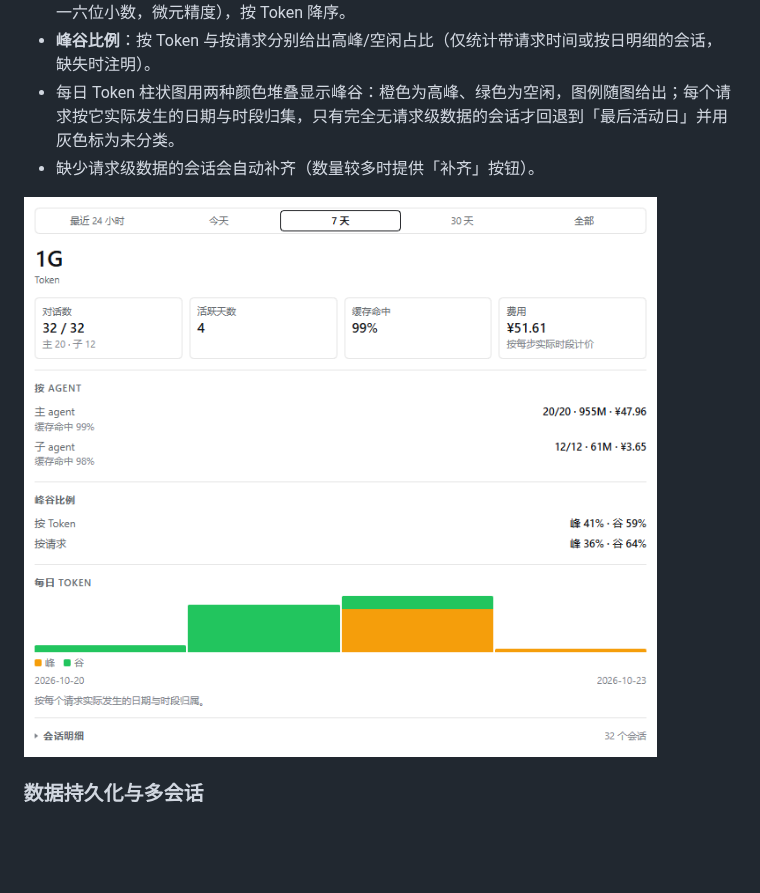
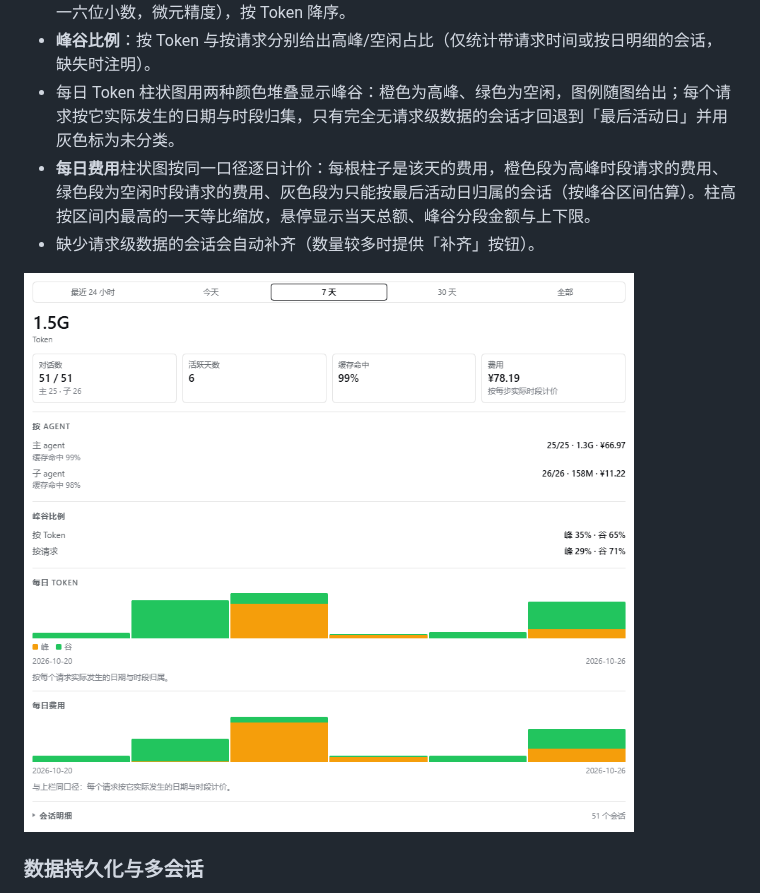
Before and after one commit to Lyoko-Jeremie/dsh-plugin-usage-insights, a Markdown page: README.md, the part around the change. Drawn GitHub-style; pictures changed too: assets/history.png; blank space fills up the shorter version.

```diff
--- a/README.md
+++ b/README.md
@@ -38,6 +38,7 @@
 - **会话明细**（默认折叠，点击展开）：逐会话列出标题、主 / 子类型、区间内 Token 总量（精确到个位，千分位分隔）、缓存命中率与费用（表头标注货币单位如 `费用 (¥)`，单元格只留数字并统一六位小数，微元精度），按 Token 降序。
 - **峰谷比例**：按 Token 与按请求分别给出高峰/空闲占比（仅统计带请求时间或按日明细的会话，缺失时注明）。
 - 每日 Token 柱状图用两种颜色堆叠显示峰谷：橙色为高峰、绿色为空闲，图例随图给出；每个请求按它实际发生的日期与时段归集，只有完全无请求级数据的会话才回退到「最后活动日」并用灰色标为未分类。
+- **每日费用**柱状图按同一口径逐日计价：每根柱子是该天的费用，橙色段为高峰时段请求的费用、绿色段为空闲时段请求的费用、灰色段为只能按最后活动日归属的会话（按峰谷区间估算）。柱高按区间内最高的一天等比缩放，悬停显示当天总额、峰谷分段金额与上下限。
 - 缺少请求级数据的会话会自动补齐（数量较多时提供「补齐」按钮）。
 
 ![用量汇总](assets/history.png)
```
Also changed, not shown: README.EN.md (+5 -0 lines), 12 other files.
